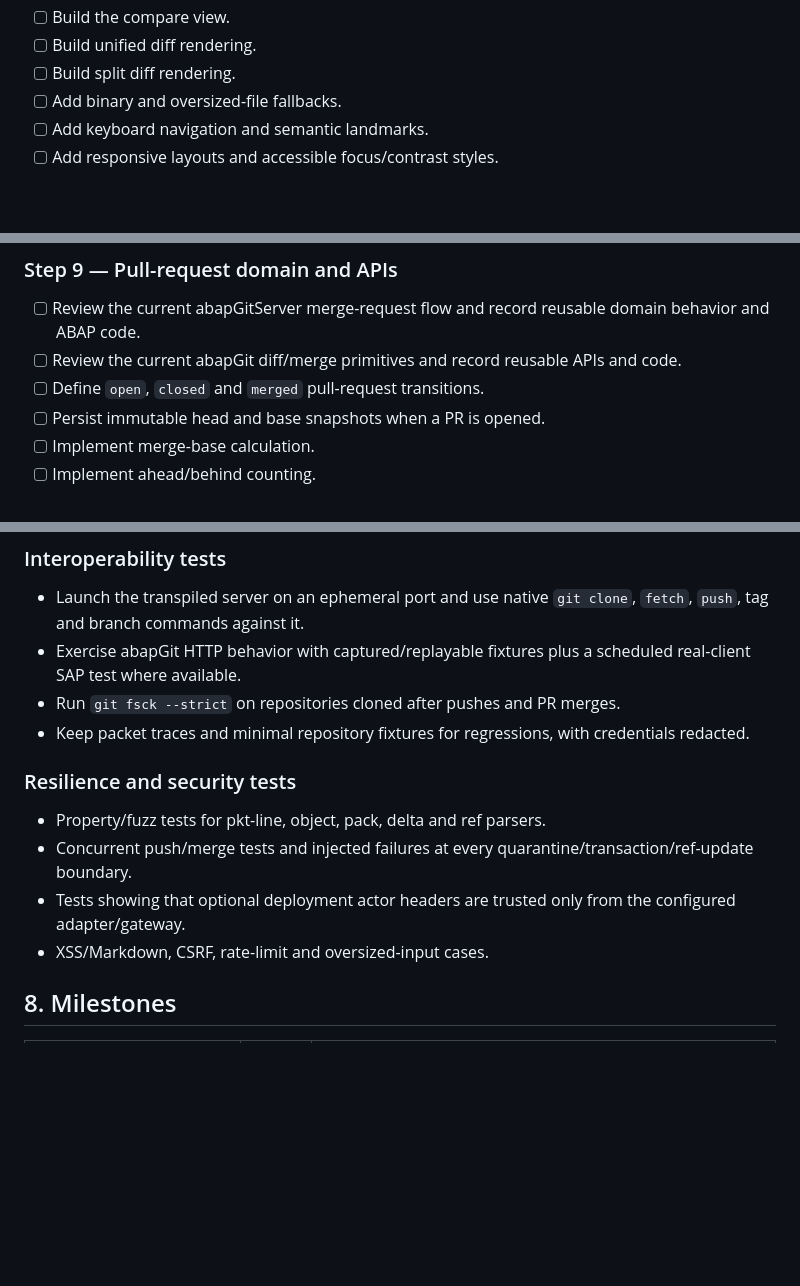
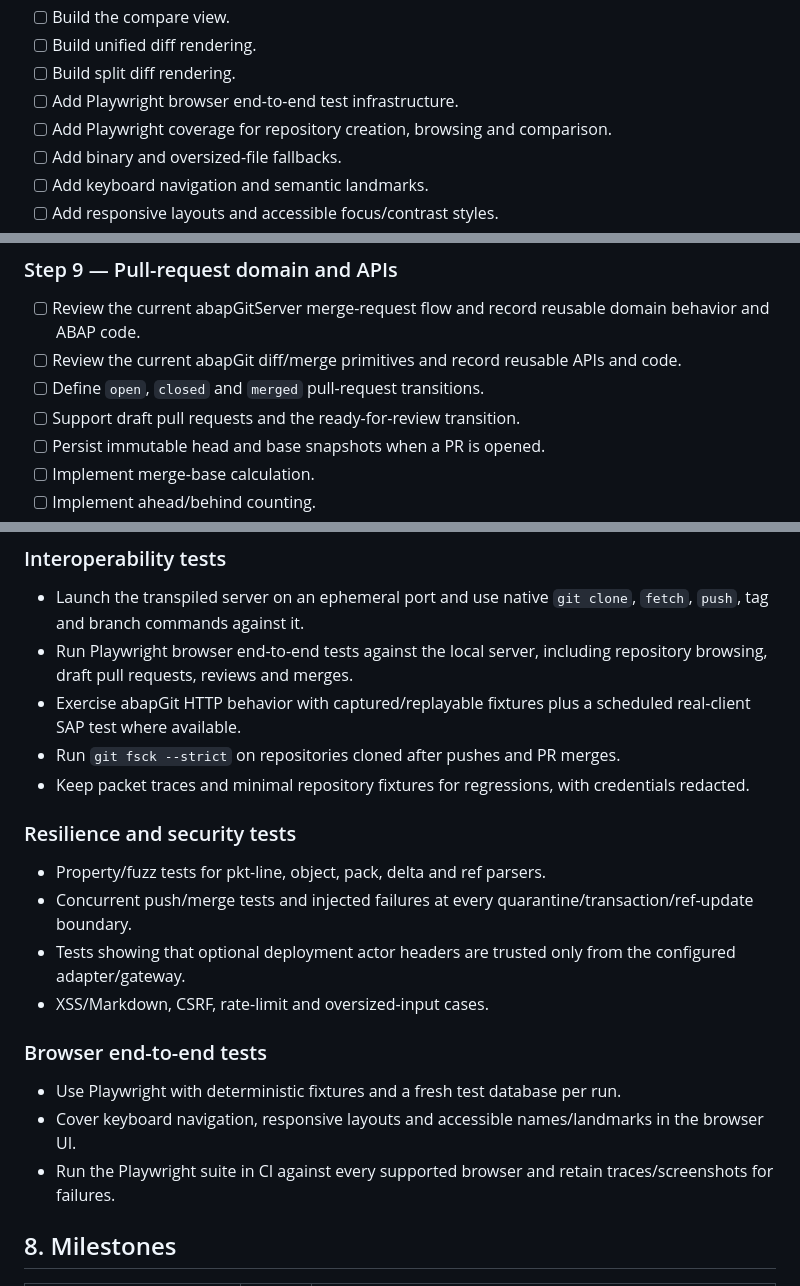
Before and after one commit to larshp/hithub, a Markdown page: PLAN.md, 3 parts joined by grey strips. Rendered like a GitHub page; blank space fills up the shorter version.

Commit message:
update plan

```diff
--- a/PLAN.md
+++ b/PLAN.md
@@ -446,6 +446,8 @@ Completion checks:
 - [ ] Build the compare view.
 - [ ] Build unified diff rendering.
 - [ ] Build split diff rendering.
+- [ ] Add Playwright browser end-to-end test infrastructure.
+- [ ] Add Playwright coverage for repository creation, browsing and comparison.
 - [ ] Add binary and oversized-file fallbacks.
 - [ ] Add keyboard navigation and semantic landmarks.
 - [ ] Add responsive layouts and accessible focus/contrast styles.
@@ -466,6 +468,7 @@ Completion checks:
 - [ ] Review the current abapGitServer merge-request flow and record reusable domain behavior and ABAP code.
 - [ ] Review the current abapGit diff/merge primitives and record reusable APIs and code.
 - [ ] Define `open`, `closed` and `merged` pull-request transitions.
+- [ ] Support draft pull requests and the ready-for-review transition.
 - [ ] Persist immutable head and base snapshots when a PR is opened.
 - [ ] Implement merge-base calculation.
 - [ ] Implement ahead/behind counting.
@@ -623,6 +628,7 @@ Completion checks:
 ### Interoperability tests
 
 - Launch the transpiled server on an ephemeral port and use native `git clone`, `fetch`, `push`, tag and branch commands against it.
+- Run Playwright browser end-to-end tests against the local server, including repository browsing, draft pull requests, reviews and merges.
 - Exercise abapGit HTTP behavior with captured/replayable fixtures plus a scheduled real-client SAP test where available.
 - Run `git fsck --strict` on repositories cloned after pushes and PR merges.
 - Keep packet traces and minimal repository fixtures for regressions, with credentials redacted.
@@ -633,6 +639,12 @@ Completion checks:
 - Concurrent push/merge tests and injected failures at every quarantine/transaction/ref-update boundary.
 - Tests showing that optional deployment actor headers are trusted only from the configured adapter/gateway.
 - XSS/Markdown, CSRF, rate-limit and oversized-input cases.
+
+### Browser end-to-end tests
+
+- Use Playwright with deterministic fixtures and a fresh test database per run.
+- Cover keyboard navigation, responsive layouts and accessible names/landmarks in the browser UI.
+- Run the Playwright suite in CI against every supported browser and retain traces/screenshots for failures.
 
 ## 8. Milestones
 
```
Also changed, not shown: other parts of PLAN.md (+2 -0 lines).
